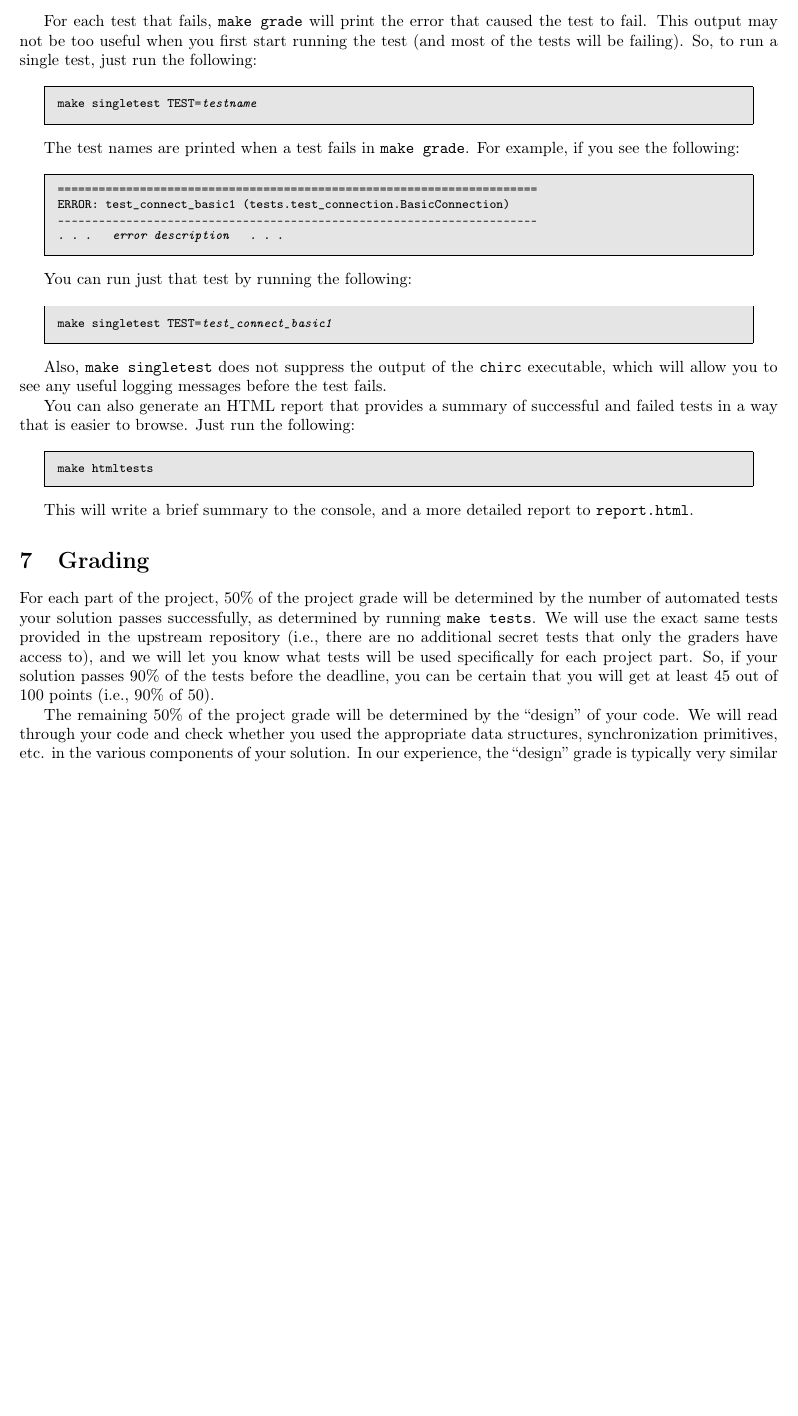
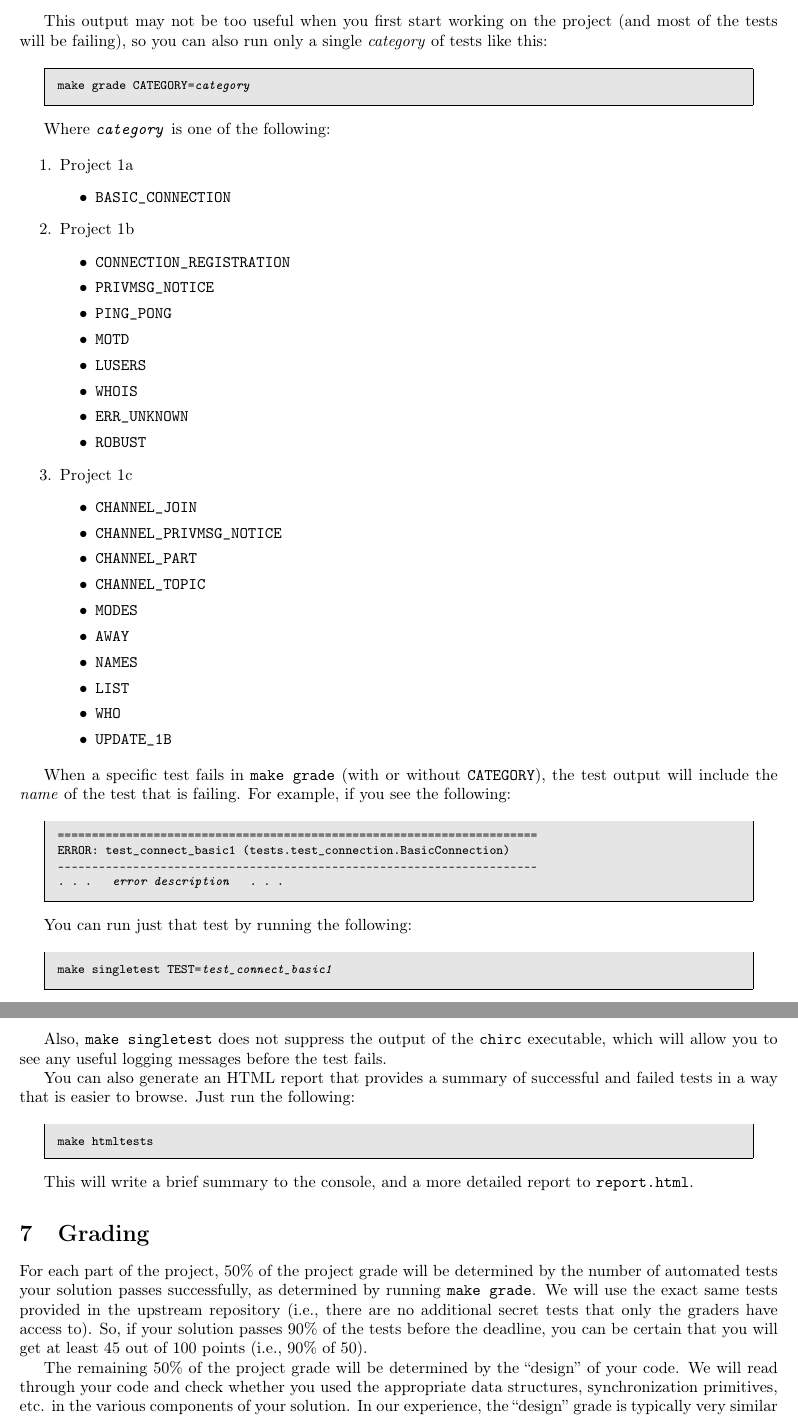
Before and after one commit to uchicago-cs/chirc, a LaTeX document (doc/chirc_project_specification.tex): part of page 12 of 23 before the commit and two parts of pages 12 and 13 of 24 after it, the two joined at a grey line, cut at the place of the change, the shorter picture padded with empty space. Compiled offline with pdfLaTeX.

Commit message:
Updates to the chirc specification

```diff
--- a/doc/chirc_project_specification.tex
+++ b/doc/chirc_project_specification.tex
@@ -302,13 +302,48 @@ The provided code also includes a number of automated tests that will be used to
 make grade
 \end{example}
 
-For each test that fails, \texttt{make grade} will print the error that caused the test to fail. This output may not be too useful when you first start running the test (and most of the tests will be failing). So, to run a single test, just run the following:
+This output may not be too useful when you first start working on the project (and most of the tests will be failing), so you can also run only a single \emph{category} of tests like this:
 
 \begin{example}
-make singletest TEST=\emph{testname}
+make grade CATEGORY=\emph{category}
 \end{example}
 
-The test names are printed when a test fails in \texttt{make grade}. For example, if you see the following:
+Where \texttt{\emph{category}} is one of the following:
+
+\begin{enumerate}
+ \item Project 1a
+ \begin{itemize}
+  \item \verb+BASIC_CONNECTION+
+ \end{itemize}
+
+ \item Project 1b
+ \begin{itemize}
+\item \verb+CONNECTION_REGISTRATION+
+\item \verb+PRIVMSG_NOTICE+
+\item \verb+PING_PONG+
+\item \verb+MOTD+
+\item \verb+LUSERS+
+\item \verb+WHOIS+
+\item \verb+ERR_UNKNOWN+
+\item \verb+ROBUST+
+ \end{itemize}
+
+ \item Project 1c
+ \begin{itemize}
+\item \verb+CHANNEL_JOIN+
+\item \verb+CHANNEL_PRIVMSG_NOTICE+
+\item \verb+CHANNEL_PART+
+\item \verb+CHANNEL_TOPIC+
+\item \verb+MODES+
+\item \verb+AWAY+
+\item \verb+NAMES+
+\item \verb+LIST+
+\item \verb+WHO+
+\item \verb+UPDATE_1B+
+ \end{itemize}
+\end{enumerate}
+
+When a specific test fails in \texttt{make grade} (with or without \texttt{CATEGORY}), the test output will include the \emph{name} of the test that is failing. For example, if you see the following:
 
 \begin{example}
 ======================================================================
@@ -336,7 +371,7 @@ This will write a brief summary to the console, and a more detailed report to \t
 \section{Grading}
 \label{sec:grading}
 
-For each part of the project, 50\% of the project grade will be determined by the number of automated tests your solution passes successfully, as determined by running \texttt{make tests}. We will use the exact same tests provided in the upstream repository (i.e., there are no additional secret tests that only the graders have access to), and we will let you know what tests will be used specifically for each project part. So, if your solution passes 90\% of the tests before the deadline, you can be certain that you will get at least 45 out of 100 points (i.e., 90\% of 50).
+For each part of the project, 50\% of the project grade will be determined by the number of automated tests your solution passes successfully, as determined by running \texttt{make grade}. We will use the exact same tests provided in the upstream repository (i.e., there are no additional secret tests that only the graders have access to). So, if your solution passes 90\% of the tests before the deadline, you can be certain that you will get at least 45 out of 100 points (i.e., 90\% of 50).
 
 The remaining 50\% of the project grade will be determined by the ``design'' of your code. We will read through your code and check whether you used the appropriate data structures, synchronization primitives, etc. in the various components of your solution. In our experience, the ``design'' grade is typically very similar to the ``tests'' grade so, if you pass 90\% of the tests, it is likely you will get a ``design'' grade in that vicinity. However, the type of feedback you get for this grade is more detailed (instead of a list of automated tests that you pass/fail).
 
```
Also changed, not shown: doc/chirc_project_specification.tex (4 more changed lines).
